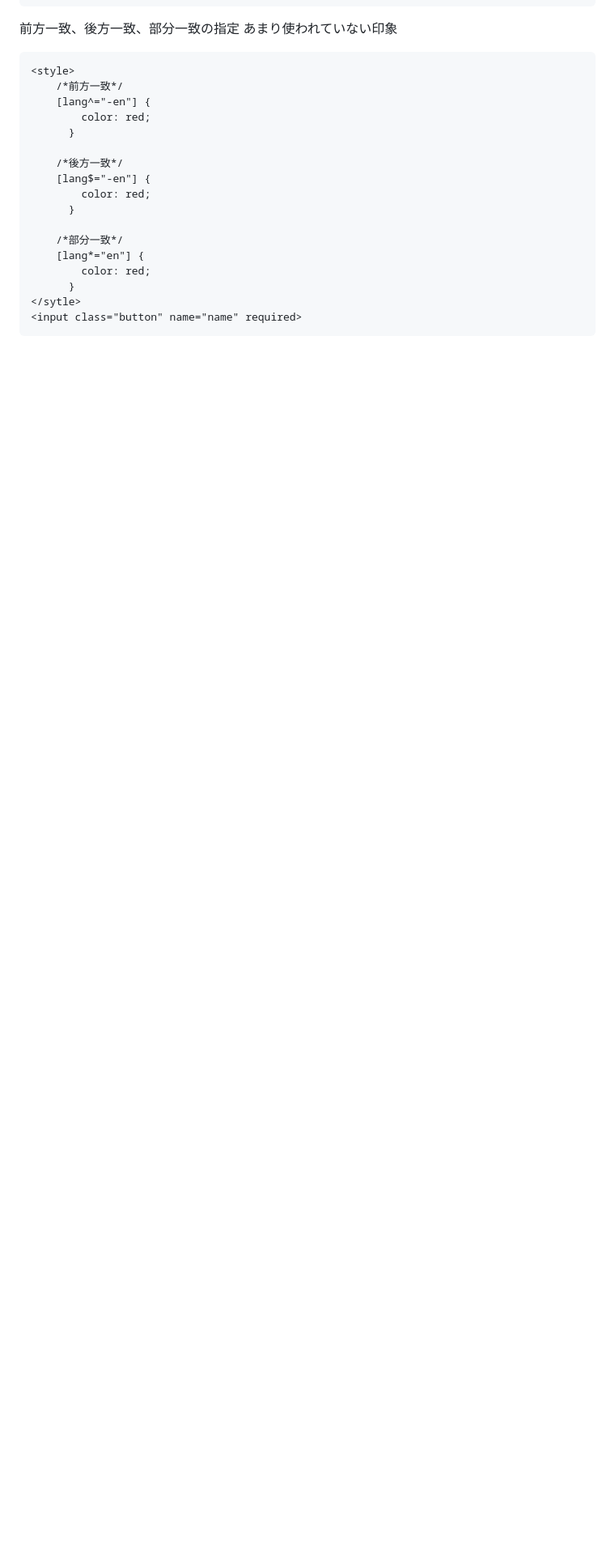
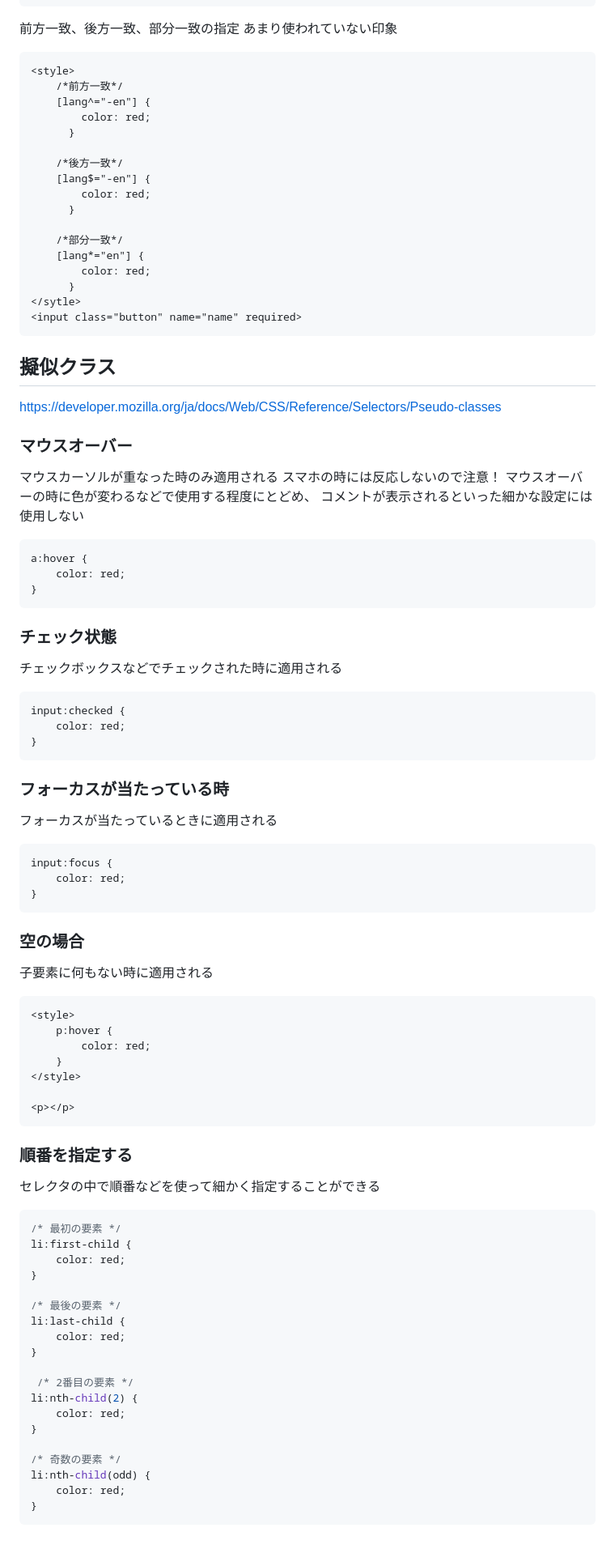
Before and after one commit to HAMA-G/HTML_basic, a Markdown page: cssSelector.md, the part around the change. Shown at 81% size. Drawn GitHub-style; blank space fills up the shorter version.

Commit message:
86_pseudoClasses

````diff
--- a/cssSelector.md
+++ b/cssSelector.md
@@ -170,3 +170,64 @@ classやidなどの特定の属性だけでなく、さまざな属性の値を
 </sytle>
 <input class="button" name="name" required>
 ```
+
+## 擬似クラス
+https://developer.mozilla.org/ja/docs/Web/CSS/Reference/Selectors/Pseudo-classes
+### マウスオーバー
+マウスカーソルが重なった時のみ適用される
+スマホの時には反応しないので注意！
+マウスオーバーの時に色が変わるなどで使用する程度にとどめ、
+コメントが表示されるといった細かな設定には使用しない
+```CSS
+a:hover {
+	color: red;
+}
+```
+### チェック状態
+チェックボックスなどでチェックされた時に適用される
+```CSS
+input:checked {
+	color: red;
+}
+```
+### フォーカスが当たっている時
+フォーカスが当たっているときに適用される
+```CSS
+input:focus {
+	color: red;
+}
+```
+### 空の場合
+子要素に何もない時に適用される
+```HTML
+<style>
+	p:hover {
+		color: red;
+	}
+</style>
+
+<p></p>
+```
+### 順番を指定する
+セレクタの中で順番などを使って細かく指定することができる
+```CSS
+/* 最初の要素 */
+li:first-child {
+	color: red;
+}
+
+/* 最後の要素 */
+li:last-child {
+	color: red;
+}
+
+ /* 2番目の要素 */
+li:nth-child(2) {
+	color: red;
+}
+
+/* 奇数の要素 */
+li:nth-child(odd) {
+	color: red;
+}
+```
````
